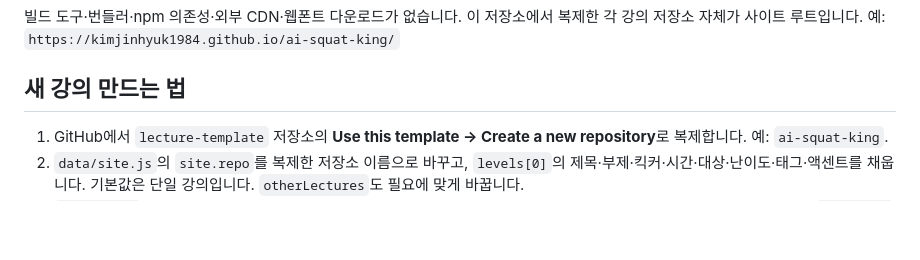
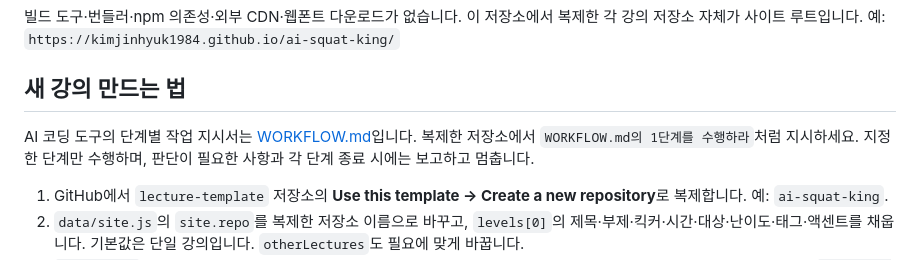
Before and after one commit to KimJinHyuk1984/lectures-template, a Markdown page: README.md, the part around the change. Drawn GitHub-style; blank space fills up the shorter version.

Commit message:
WORKFLOW.md 추가: 새 강의 작업 지시서

```diff
--- a/README.md
+++ b/README.md
@@ -9,6 +9,8 @@ Phase 1은 별도 확인 후 시작합니다.
 예: `https://kimjinhyuk1984.github.io/ai-squat-king/`
 
 ## 새 강의 만드는 법
+
+AI 코딩 도구의 단계별 작업 지시서는 [WORKFLOW.md](WORKFLOW.md)입니다. 복제한 저장소에서 `WORKFLOW.md의 1단계를 수행하라`처럼 지시하세요. 지정한 단계만 수행하며, 판단이 필요한 사항과 각 단계 종료 시에는 보고하고 멈춥니다.
 
 1. GitHub에서 `lecture-template` 저장소의 **Use this template → Create a new repository**로 복제합니다. 예: `ai-squat-king`.
 2. `data/site.js`의 `site.repo`를 복제한 저장소 이름으로 바꾸고, `levels[0]`의 제목·부제·킥커·시간·대상·난이도·태그·액센트를 채웁니다. 기본값은 단일 강의입니다. `otherLectures`도 필요에 맞게 바꿉니다.
```
Also changed, not shown: WORKFLOW.md (added, +209 -0 lines).
